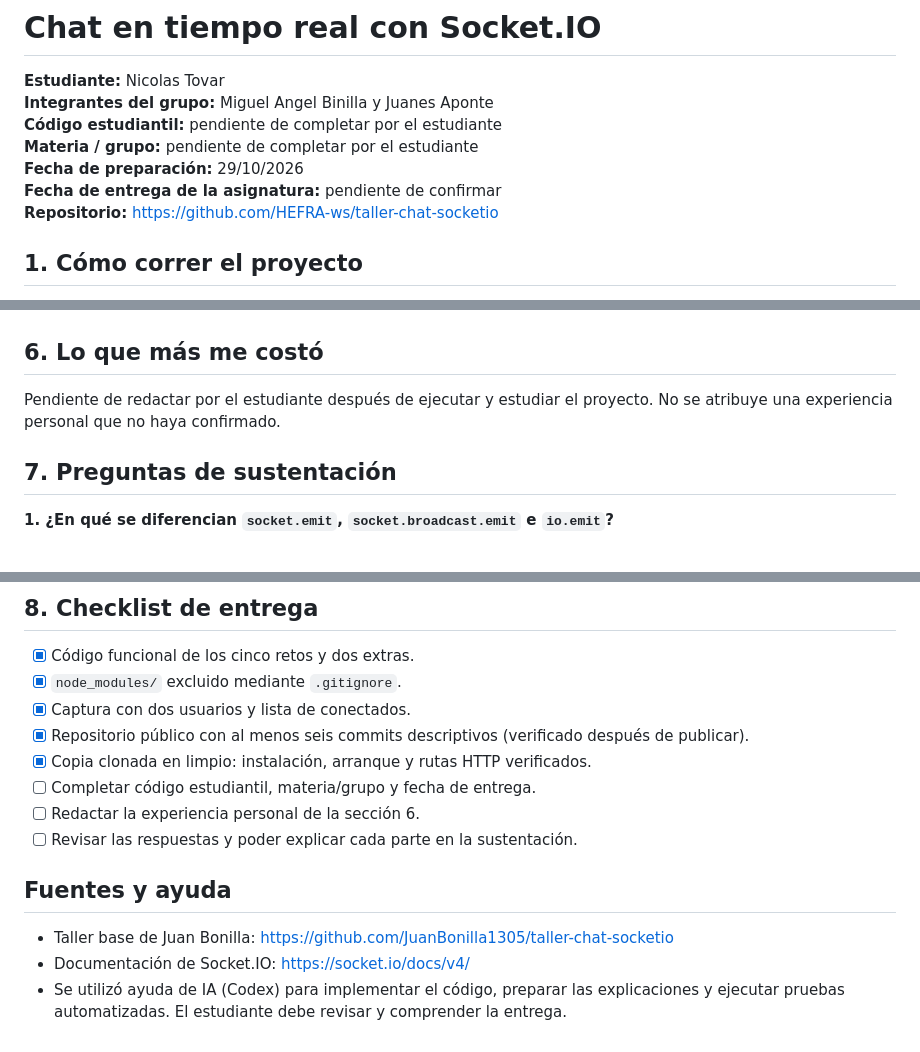
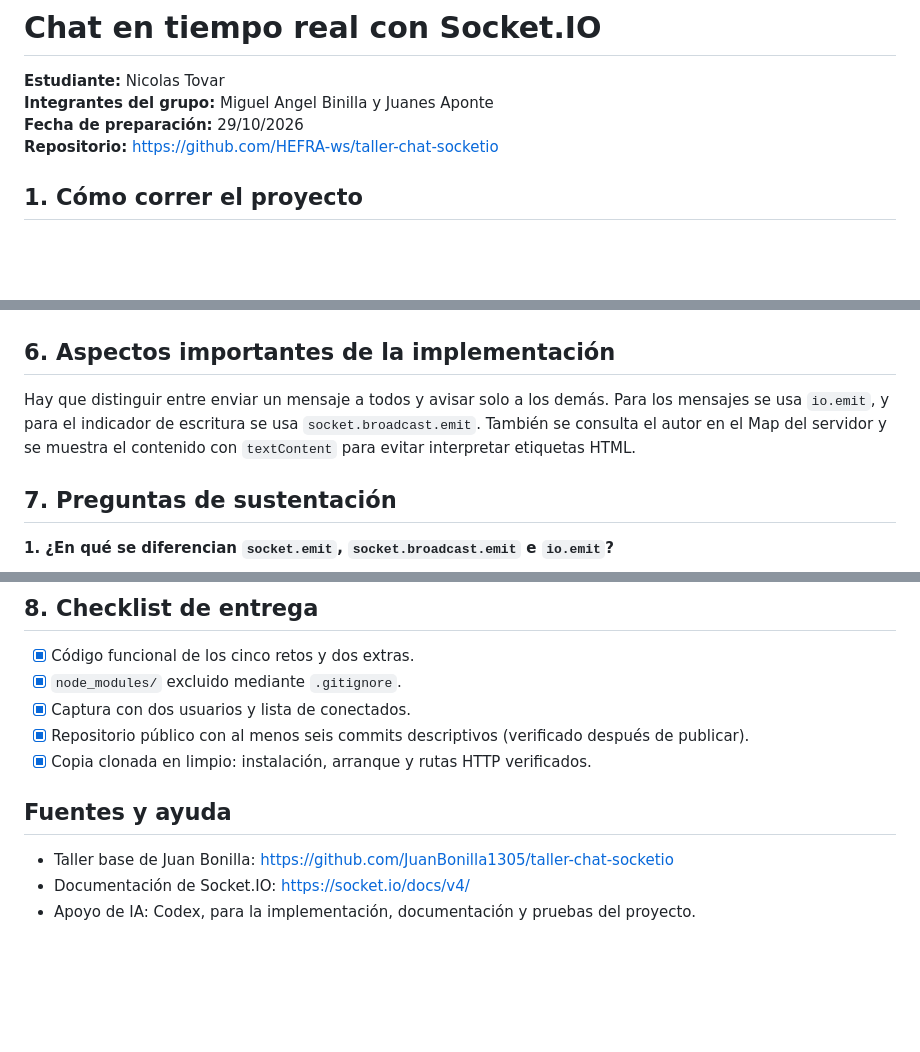
Before and after one commit to HEFRA-ws/taller-chat-socketio, a Markdown page: README.md, 3 parts joined by grey strips. GitHub-like rendering; blank space fills up the shorter version.

Commit message:
Limpiar campos sin datos y notas de borrador del README

```diff
--- a/README.md
+++ b/README.md
@@ -2,10 +2,7 @@
 
 **Estudiante:** Nicolas Tovar
 **Integrantes del grupo:** Miguel Angel Binilla y Juanes Aponte
-**Código estudiantil:** pendiente de completar por el estudiante
-**Materia / grupo:** pendiente de completar por el estudiante
 **Fecha de preparación:** 29/10/2026
-**Fecha de entrega de la asignatura:** pendiente de confirmar
 **Repositorio:** https://github.com/HEFRA-ws/taller-chat-socketio
 
 ## 1. Cómo correr el proyecto
@@ -63,9 +60,9 @@ Dos clientes reales del chat, con nombres diferentes, lista de conectados y mens
 
 ![Nicolas Tovar y Ana chateando](capturas/chat.png)
 
-## 6. Lo que más me costó
+## 6. Aspectos importantes de la implementación
 
-Pendiente de redactar por el estudiante después de ejecutar y estudiar el proyecto. No se atribuye una experiencia personal que no haya confirmado.
+Hay que distinguir entre enviar un mensaje a todos y avisar solo a los demás. Para los mensajes se usa `io.emit`, y para el indicador de escritura se usa `socket.broadcast.emit`. También se consulta el autor en el Map del servidor y se muestra el contenido con `textContent` para evitar interpretar etiquetas HTML.
 
 ## 7. Preguntas de sustentación
 
@@ -96,12 +93,9 @@ Cada tecla podría generar miles de entregas y mucho trabajo de red, servidor y
 - [x] Captura con dos usuarios y lista de conectados.
 - [x] Repositorio público con al menos seis commits descriptivos (verificado después de publicar).
 - [x] Copia clonada en limpio: instalación, arranque y rutas HTTP verificados.
-- [ ] Completar código estudiantil, materia/grupo y fecha de entrega.
-- [ ] Redactar la experiencia personal de la sección 6.
-- [ ] Revisar las respuestas y poder explicar cada parte en la sustentación.
 
 ## Fuentes y ayuda
 
 - Taller base de Juan Bonilla: https://github.com/JuanBonilla1305/taller-chat-socketio
 - Documentación de Socket.IO: https://socket.io/docs/v4/
-- Se utilizó ayuda de IA (Codex) para implementar el código, preparar las explicaciones y ejecutar pruebas automatizadas. El estudiante debe revisar y comprender la entrega.
+- Apoyo de IA: Codex, para la implementación, documentación y pruebas del proyecto.
```
Also changed, not shown: other parts of README.md (+1 -1 lines).
